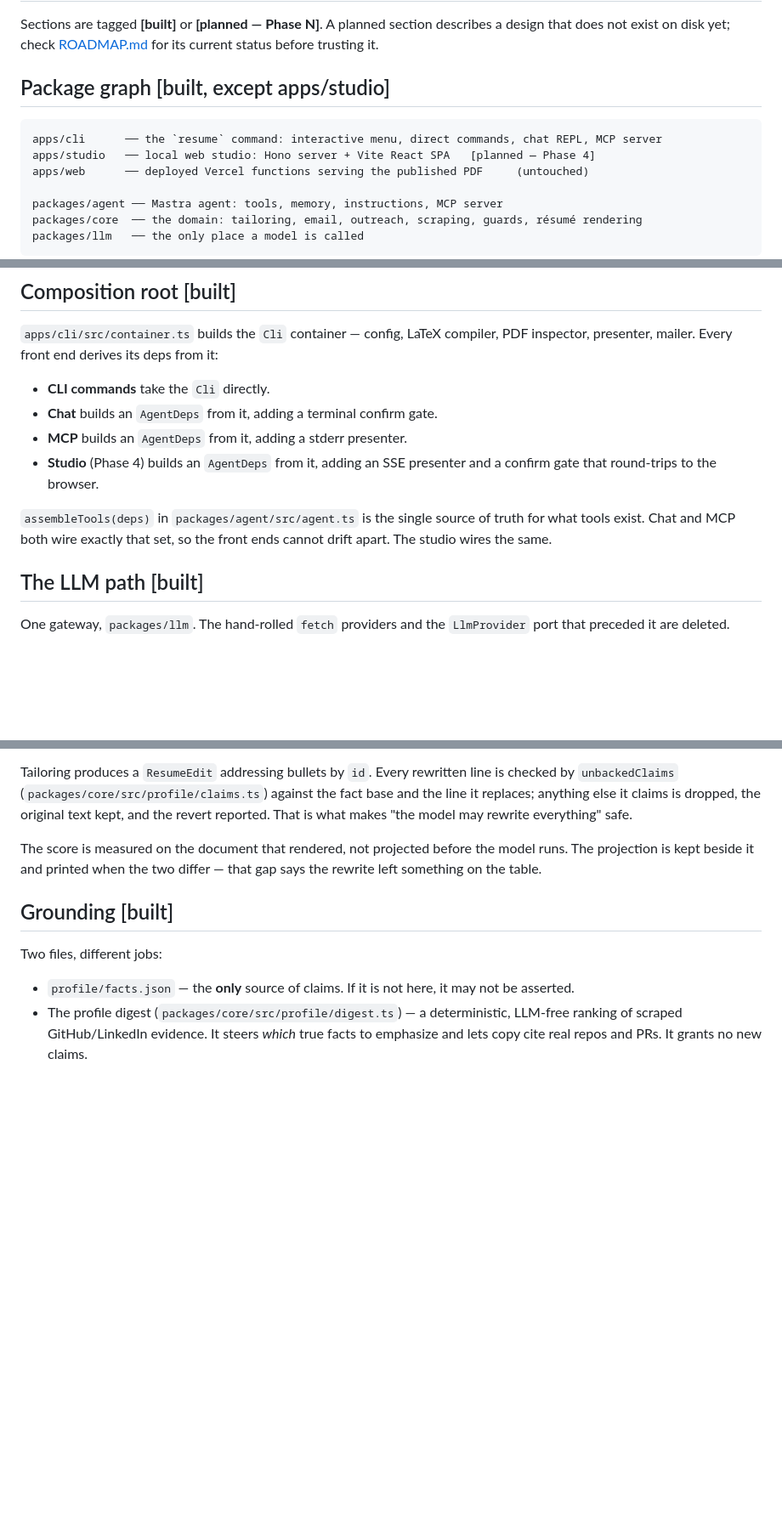
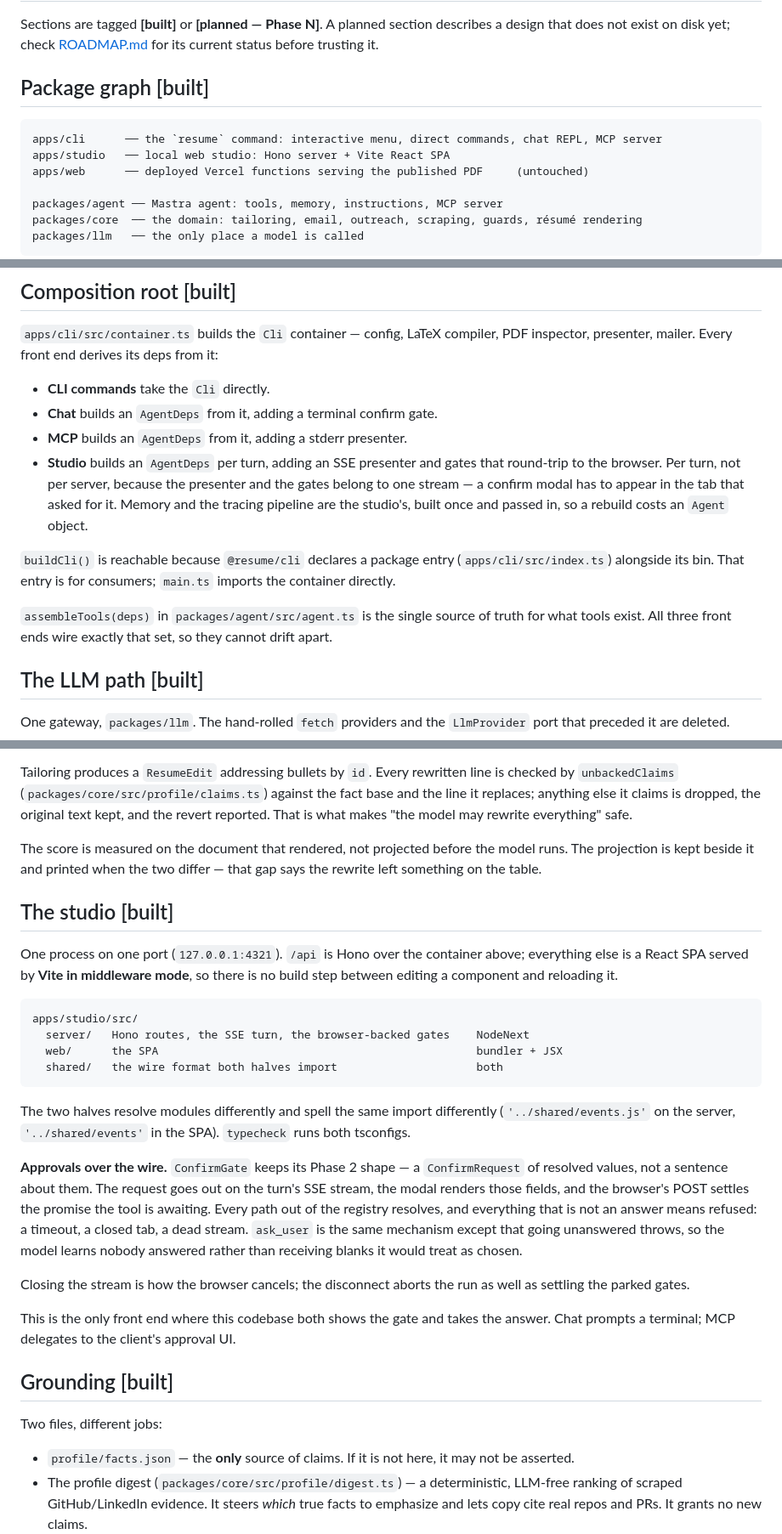
Before and after one commit to Sandy-1711/whoami, a Markdown page: docs/ARCHITECTURE.md, 3 parts joined by grey strips. Shown at 85% size. GitHub-like rendering; blank space fills up the shorter version.

````diff
--- a/docs/ARCHITECTURE.md
+++ b/docs/ARCHITECTURE.md
@@ -4,11 +4,11 @@ Sections are tagged **[built]** or **[planned — Phase N]**. A planned section
 that does not exist on disk yet; check [ROADMAP.md](ROADMAP.md) for its current status before
 trusting it.
 
-## Package graph [built, except apps/studio]
+## Package graph [built]
 
 ```
 apps/cli      ── the `resume` command: interactive menu, direct commands, chat REPL, MCP server
-apps/studio   ── local web studio: Hono server + Vite React SPA   [planned — Phase 4]
+apps/studio   ── local web studio: Hono server + Vite React SPA
 apps/web      ── deployed Vercel functions serving the published PDF     (untouched)
 
 packages/agent ── Mastra agent: tools, memory, instructions, MCP server
@@ -28,12 +28,16 @@ presenter, mailer. Every front end derives its deps from it:
 - **CLI commands** take the `Cli` directly.
 - **Chat** builds an `AgentDeps` from it, adding a terminal confirm gate.
 - **MCP** builds an `AgentDeps` from it, adding a stderr presenter.
-- **Studio** (Phase 4) builds an `AgentDeps` from it, adding an SSE presenter and a
-  confirm gate that round-trips to the browser.
+- **Studio** builds an `AgentDeps` per turn, adding an SSE presenter and gates that round-trip
+  to the browser. Per turn, not per server, because the presenter and the gates belong to one
+  stream — a confirm modal has to appear in the tab that asked for it. Memory and the tracing
+  pipeline are the studio's, built once and passed in, so a rebuild costs an `Agent` object.
+
+`buildCli()` is reachable because `@resume/cli` declares a package entry (`apps/cli/src/index.ts`)
+alongside its bin. That entry is for consumers; `main.ts` imports the container directly.
 
 `assembleTools(deps)` in `packages/agent/src/agent.ts` is the single source of truth for what tools
-exist. Chat and MCP both wire exactly that set, so the front ends cannot drift apart. The studio
-wires the same.
+exist. All three front ends wire exactly that set, so they cannot drift apart.
 
 ## The LLM path [built]
 
@@ -101,6 +105,36 @@ The score is measured on the document that rendered, not projected before the mo
 projection is kept beside it and printed when the two differ — that gap says the rewrite left
 something on the table.
 
+## The studio [built]
+
+One process on one port (`127.0.0.1:4321`). `/api` is Hono over the container above; everything
+else is a React SPA served by **Vite in middleware mode**, so there is no build step between
+editing a component and reloading it.
+
+```
+apps/studio/src/
+  server/   Hono routes, the SSE turn, the browser-backed gates    NodeNext
+  web/      the SPA                                                bundler + JSX
+  shared/   the wire format both halves import                     both
+```
+
+The two halves resolve modules differently and spell the same import differently
+(`'../shared/events.js'` on the server, `'../shared/events'` in the SPA). `typecheck` runs both
+tsconfigs.
+
+**Approvals over the wire.** `ConfirmGate` keeps its Phase 2 shape — a `ConfirmRequest` of resolved
+values, not a sentence about them. The request goes out on the turn's SSE stream, the modal renders
+those fields, and the browser's POST settles the promise the tool is awaiting. Every path out of the
+registry resolves, and everything that is not an answer means refused: a timeout, a closed tab, a
+dead stream. `ask_user` is the same mechanism except that going unanswered throws, so the model
+learns nobody answered rather than receiving blanks it would treat as chosen.
+
+Closing the stream is how the browser cancels; the disconnect aborts the run as well as settling
+the parked gates.
+
+This is the only front end where this codebase both shows the gate and takes the answer. Chat
+prompts a terminal; MCP delegates to the client's approval UI.
+
 ## Grounding [built]
 
 Two files, different jobs:
````
Also changed, not shown: docs/DECISIONS.md (+49 -0 lines).
